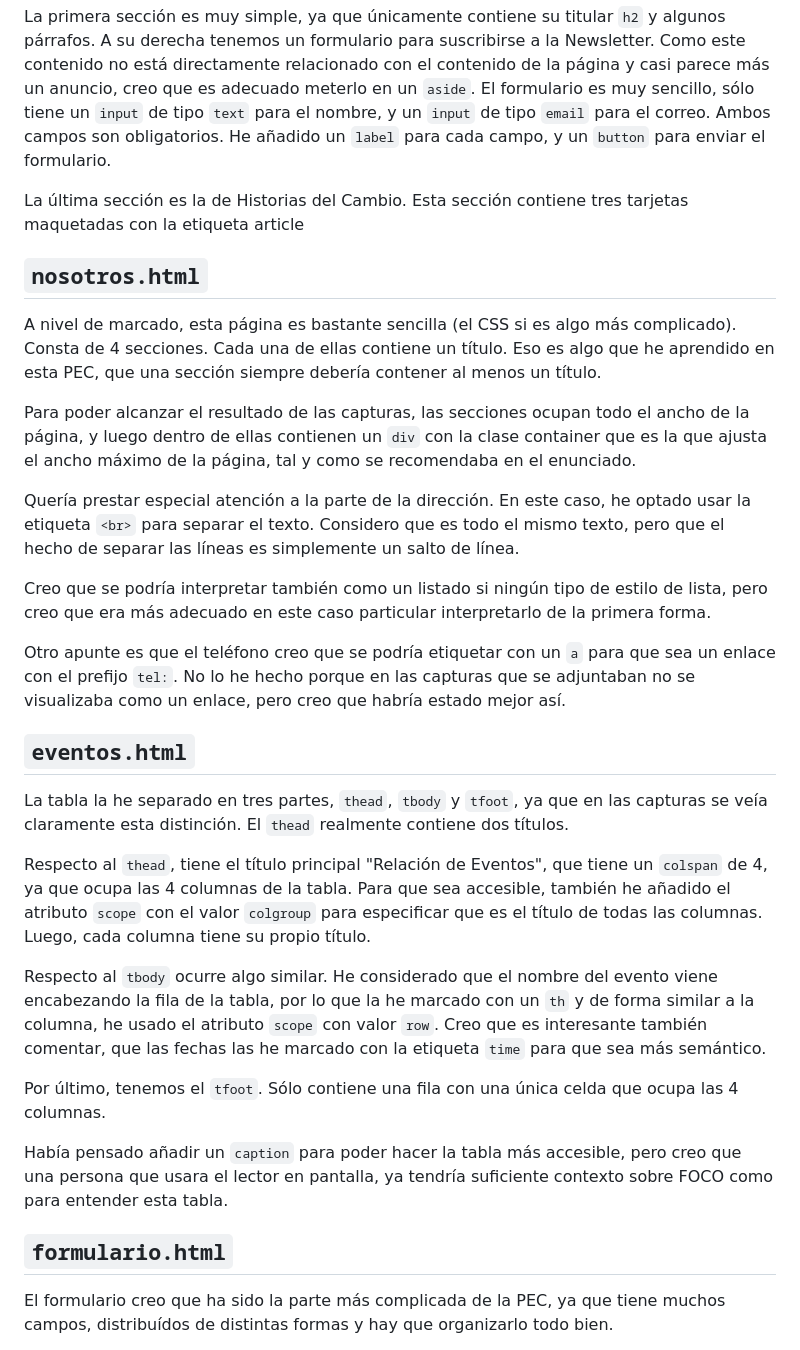
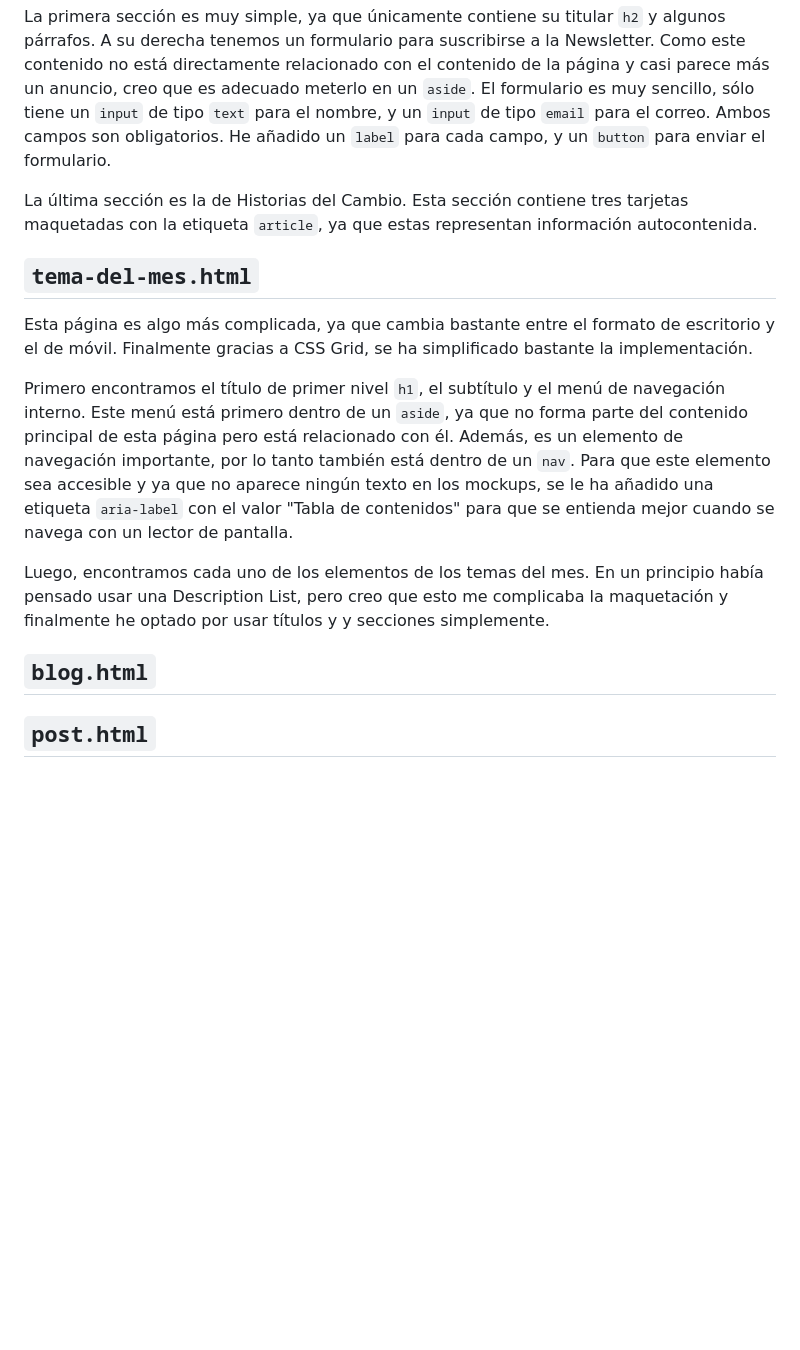
Before and after one commit to DanielRamosAcosta/hyc-pec3, a Markdown page: README.md, the part around the change printed below. Drawn GitHub-style; blank space fills up the shorter version.

Commit message:
keep doing readme

```diff
--- a/README.md
+++ b/README.md
@@ -18,34 +18,18 @@ Primero nos encontramos un hero. Corrigiendo respecto la anterior PEC, esta vez
 
 La primera sección es muy simple, ya que únicamente contiene su titular `h2` y algunos párrafos. A su derecha tenemos un formulario para suscribirse a la Newsletter. Como este contenido no está directamente relacionado con el contenido de la página y casi parece más un anuncio, creo que es adecuado meterlo en un `aside`. El formulario es muy sencillo, sólo tiene un `input` de tipo `text` para el nombre, y un `input` de tipo `email` para el correo. Ambos campos son obligatorios. He añadido un `label` para cada campo, y un `button` para enviar el formulario.
 
-La última sección es la de Historias del Cambio. Esta sección contiene tres tarjetas maquetadas con la etiqueta article
+La última sección es la de Historias del Cambio. Esta sección contiene tres tarjetas maquetadas con la etiqueta `article`, ya que estas representan información autocontenida.
 
-## `nosotros.html`
+## `tema-del-mes.html`
 
-A nivel de marcado, esta página es bastante sencilla (el CSS si es algo más complicado). Consta de 4 secciones. Cada una de ellas contiene un título. Eso es algo que he aprendido en esta PEC, que una sección siempre debería contener al menos un título.
+Esta página es algo más complicada, ya que cambia bastante entre el formato de escritorio y el de móvil. Finalmente gracias a CSS Grid, se ha simplificado bastante la implementación.
 
-Para poder alcanzar el resultado de las capturas, las secciones ocupan todo el ancho de la página, y luego dentro de ellas contienen un `div` con la clase container que es la que ajusta el ancho máximo de la página, tal y como se recomendaba en el enunciado.
+Primero encontramos el título de primer nivel `h1`, el subtítulo y el menú de navegación interno. Este menú está primero dentro de un `aside`, ya que no forma parte del contenido principal de esta página pero está relacionado con él. Además, es un elemento de navegación importante, por lo tanto también está dentro de un `nav`. Para que este elemento sea accesible y ya que no aparece ningún texto en los mockups, se le ha añadido una etiqueta `aria-label` con el valor "Tabla de contenidos" para que se entienda mejor cuando se navega con un lector de pantalla.
 
-Quería prestar especial atención a la parte de la dirección. En este caso, he optado usar la etiqueta `<br>` para separar el texto. Considero que es todo el mismo texto, pero que el hecho de separar las líneas es simplemente un salto de línea.
+Luego, encontramos cada uno de los elementos de los temas del mes. En un principio había pensado usar una Description List, pero creo que esto me complicaba la maquetación y finalmente he optado por usar títulos y y secciones simplemente.
 
-Creo que se podría interpretar también como un listado si ningún tipo de estilo de lista, pero creo que era más adecuado en este caso particular interpretarlo de la primera forma.
+## `blog.html`
 
-Otro apunte es que el teléfono creo que se podría etiquetar con un `a` para que sea un enlace con el prefijo `tel:`. No lo he hecho porque en las capturas que se adjuntaban no se visualizaba como un enlace, pero creo que habría estado mejor así.
 
-## `eventos.html`
+## `post.html`
 
-La tabla la he separado en tres partes, `thead`, `tbody` y `tfoot`, ya que en las capturas se veía claramente esta distinción. El `thead` realmente contiene dos títulos.
-
-Respecto al `thead`, tiene el título principal "Relación de Eventos", que tiene un `colspan` de 4, ya que ocupa las 4 columnas de la tabla. Para que sea accesible, también he añadido el atributo `scope` con el valor `colgroup` para especificar que es el título de todas las columnas. Luego, cada columna tiene su propio título.
-
-Respecto al `tbody` ocurre algo similar. He considerado que el nombre del evento viene encabezando la fila de la tabla, por lo que la he marcado con un `th` y de forma similar a la columna, he usado el atributo `scope` con valor `row`.
-Creo que es interesante también comentar, que las fechas las he marcado con la etiqueta `time` para que sea más semántico.
-
-Por último, tenemos el `tfoot`. Sólo contiene una fila con una única celda que ocupa las 4 columnas.
-
-Había pensado añadir un `caption` para poder hacer la tabla más accesible, pero creo que una persona que usara el lector en pantalla, ya tendría suficiente contexto sobre FOCO como para entender esta tabla.
-
-## `formulario.html`
-
-El formulario creo que ha sido la parte más complicada de la PEC, ya que tiene muchos campos, distribuídos de distintas formas y hay que organizarlo todo bien.
-
```
Also changed, not shown: other parts of README.md (+0 -50 lines).
